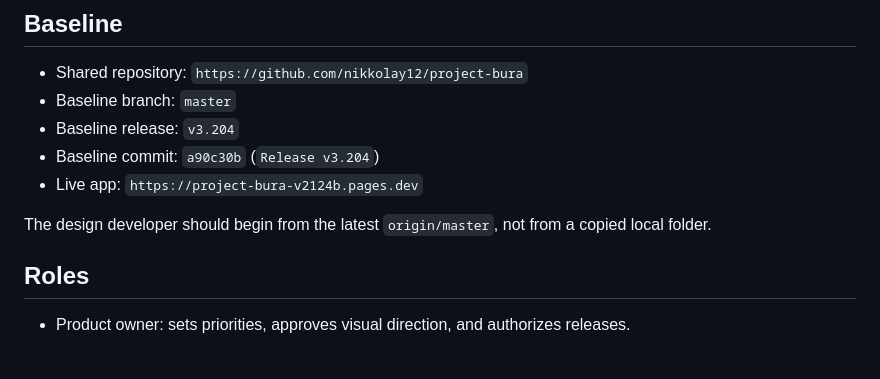
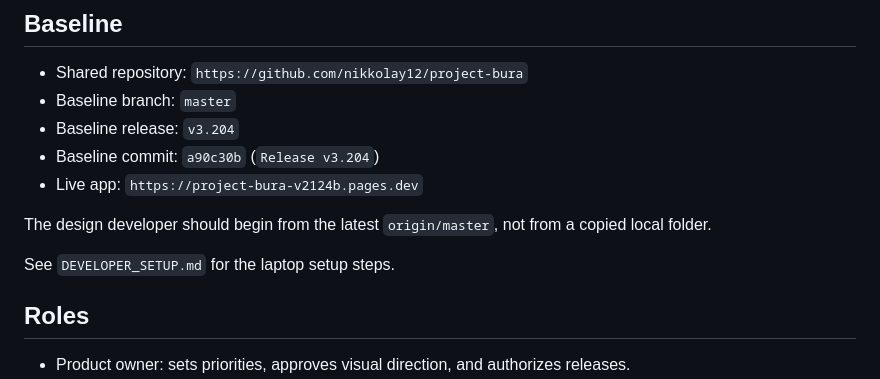
Before and after one commit to nikkolay12/project-bura, a Markdown page: HANDOFF.md, the part around the change. GitHub-like rendering; blank space fills up the shorter version.

Commit message:
Add developer laptop setup guide

```diff
--- a/HANDOFF.md
+++ b/HANDOFF.md
@@ -9,6 +9,8 @@
 - Live app: `https://project-bura-v2124b.pages.dev`
 
 The design developer should begin from the latest `origin/master`, not from a copied local folder.
+
+See `DEVELOPER_SETUP.md` for the laptop setup steps.
 
 ## Roles
 
```
Also changed, not shown: DEVELOPER_SETUP.md (added, +151 -0 lines).
